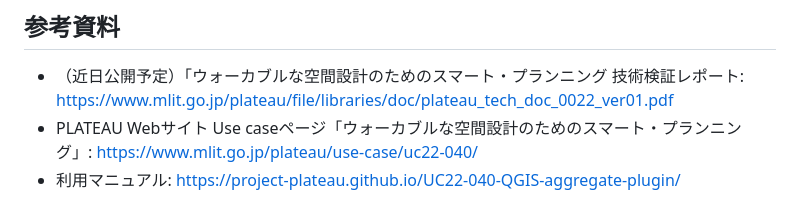
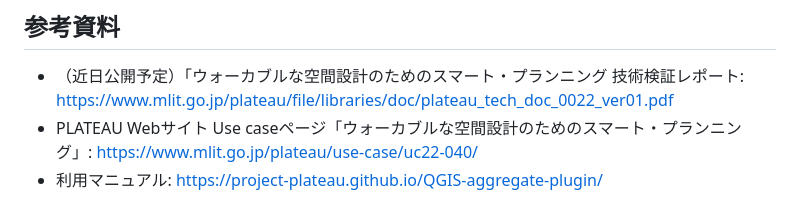
Before and after one commit to Project-PLATEAU/QGIS-aggregate-plugin, a Markdown page: Readme.md, the part around one of its changes. Rendered like a GitHub page.

```diff
--- a/Readme.md
+++ b/Readme.md
@@ -42,4 +42,4 @@
 ## 参考資料
 * （近日公開予定）「ウォーカブルな空間設計のためのスマート・プランニング 技術検証レポート: https://www.mlit.go.jp/plateau/file/libraries/doc/plateau_tech_doc_0022_ver01.pdf
 * PLATEAU Webサイト Use caseページ「ウォーカブルな空間設計のためのスマート・プランニング」: https://www.mlit.go.jp/plateau/use-case/uc22-040/
-* 利用マニュアル: https://project-plateau.github.io/UC22-040-QGIS-aggregate-plugin/
+* 利用マニュアル: https://project-plateau.github.io/QGIS-aggregate-plugin/
```
Also changed, not shown: other parts of Readme.md (+1 -1 lines).
